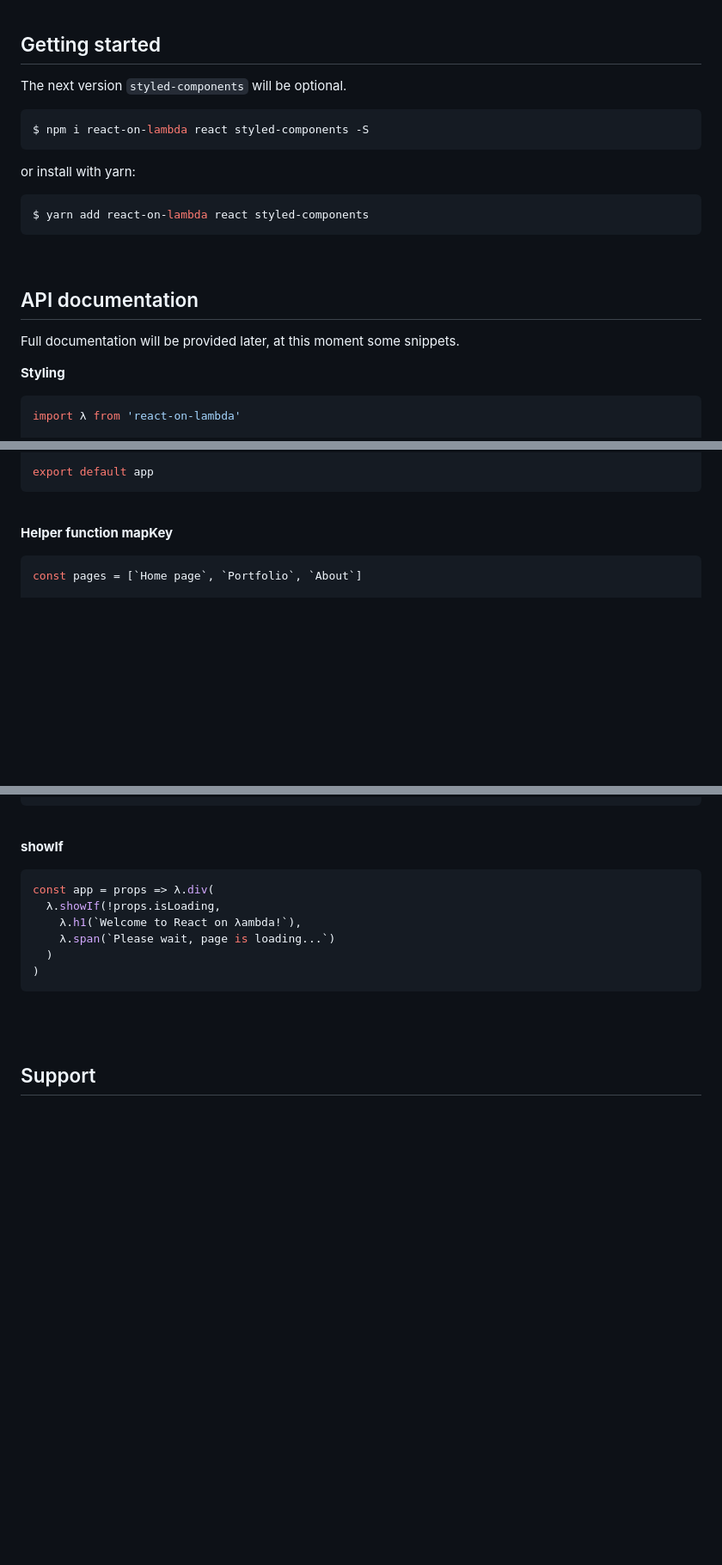
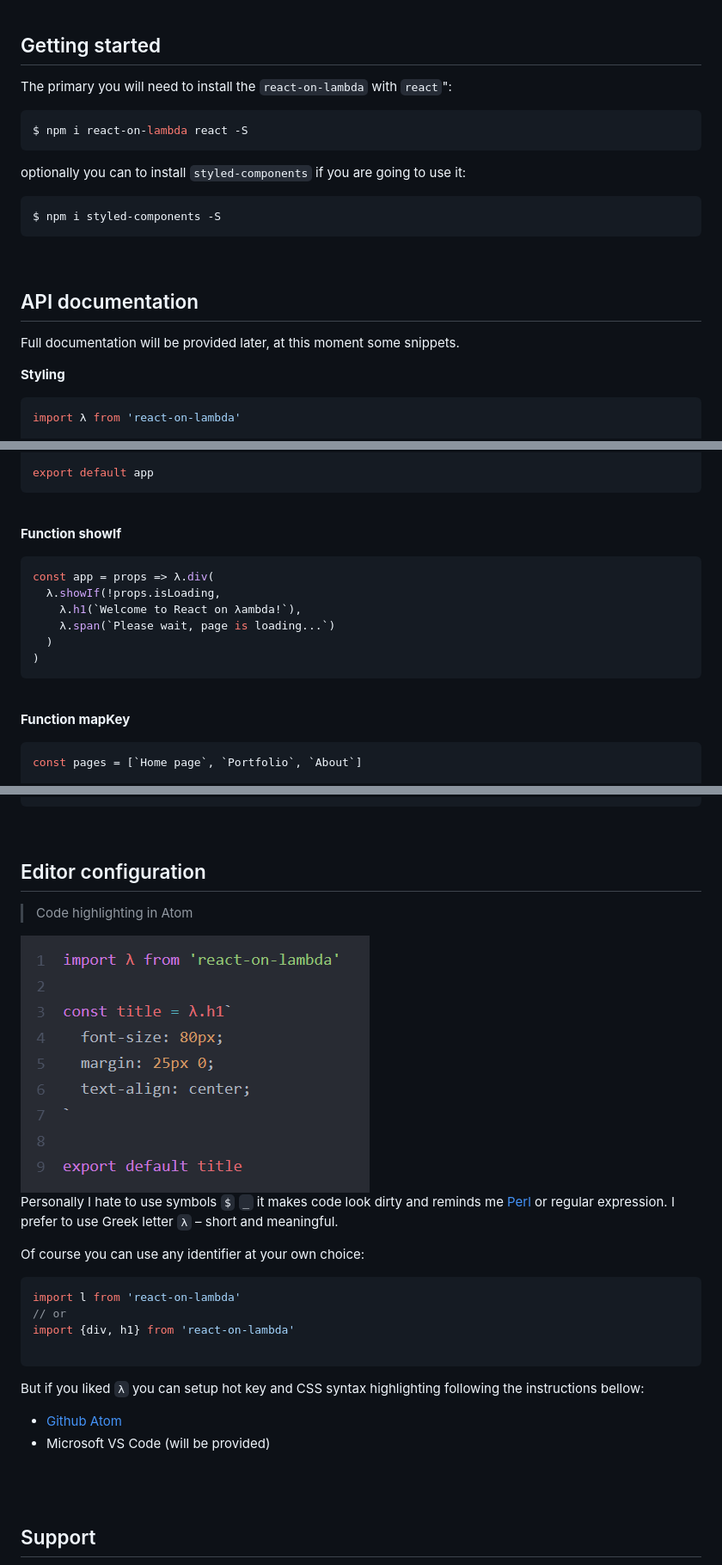
Before and after one commit to sultan99/react-on-lambda, a Markdown page: README.md, 3 parts joined by grey strips. Shown: that part at 86% size. Rendered like a GitHub page; pictures changed too: assets/snippet-atom.png (added); blank space fills up the shorter version.

Commit message:
Optional use styled-components.

````diff
--- a/README.md
+++ b/README.md
@@ -70,16 +74,16 @@ render(
 <br/>
 
 ## Getting started
-The next version `styled-components` will be optional.
+The primary you will need to install the `react-on-lambda` with `react`":
 
 ```sh
-$ npm i react-on-lambda react styled-components -S
+$ npm i react-on-lambda react -S
 ```
 
-or install with yarn:
+optionally you can to install `styled-components` if you are going to use it:
 
 ```sh
-$ yarn add react-on-lambda react styled-components
+$ npm i styled-components -S
 ```
 <br/>
 
@@ -87,7 +91,6 @@ $ yarn add react-on-lambda react styled-components
 Full documentation will be provided later, at this moment some snippets.
 
 **Styling**
-
 ```js
 import λ from 'react-on-lambda'
 
@@ -107,8 +110,18 @@ export default app
 ```
 <br/>
 
-**Helper function mapKey**
+**Function showIf**
+```js
+const app = props => λ.div(
+  λ.showIf(!props.isLoading,
+    λ.h1(`Welcome to React on λambda!`),
+    λ.span(`Please wait, page is loading...`)
+  )
+)
+```
+<br/>
 
+**Function mapKey**
 ```js
 const pages = [`Home page`, `Portfolio`, `About`]
 
@@ -157,16 +169,27 @@ userList(data)
 ```
 <br/>
 
-**showIf**
+## Editor configuration
+> Code highlighting in Atom
 
+<img src="./assets/snippet-atom.png" style="border-radius: 4px;"/>
+<br/>
+
+Personally I hate to use symbols `$` `_` it makes code look dirty and reminds me [Perl](https://regmedia.co.uk/2017/10/31/perl_code_example.png) or regular expression.
+I prefer to use Greek letter `λ` – short and meaningful.
+
+Of course you can use any identifier at your own choice:
 ```js
-const app = props => λ.div(
-  λ.showIf(!props.isLoading,
-    λ.h1(`Welcome to React on λambda!`),
-    λ.span(`Please wait, page is loading...`)
-  )
-)
+import l from 'react-on-lambda'
+// or
+import {div, h1} from 'react-on-lambda'
+
 ```
+
+But if you liked `λ` you can setup hot key and CSS syntax highlighting following the instructions bellow:
+- [Github Atom](./assets/atom.md)
+- Microsoft VS Code (will be provided)
+
 <br/>
 <br/>
 
````
Also changed, not shown: other parts of README.md (+9 -6 lines), assets/atom.md (added, +35 -0 lines), assets/atom-settings.png (added), assets/comics.png (added), 12 other files.
